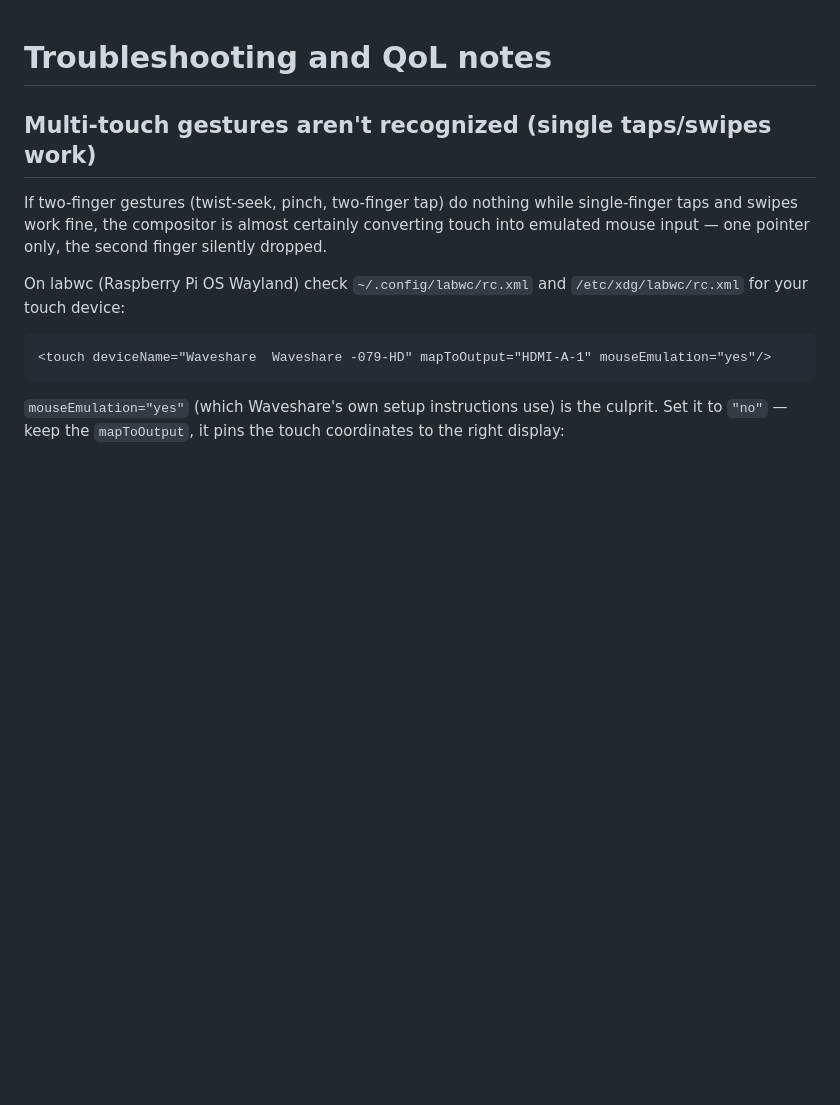
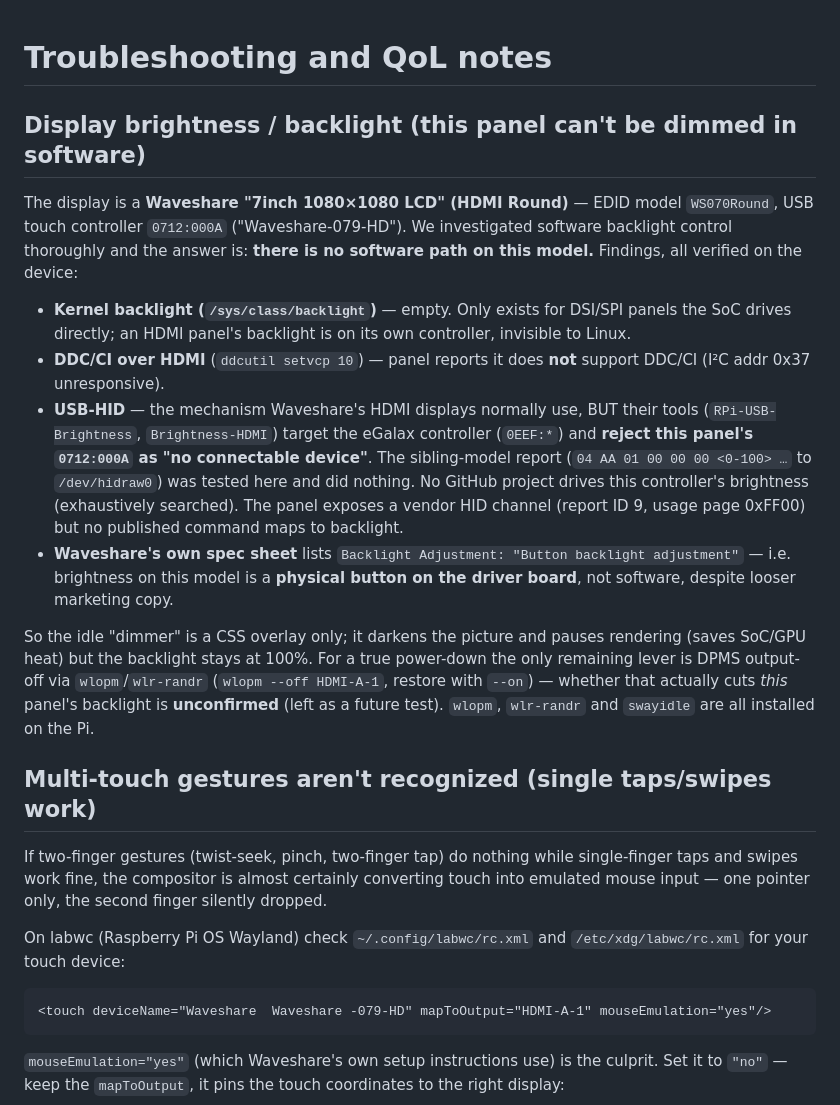
Before and after one commit to nonlineartom/spotify-circular-display, a Markdown page: TROUBLESHOOTING.md, the part around the change. Rendered like a GitHub page; blank space fills up the shorter version.

Commit message:
Docs: update README for this session's features; record backlight findings
README: add the lava-lamp crate background and the saved-albums crate
section; correct the pinch-minimize description (record morphs into its
square cover, not a mini-disc); expand the screen-dimmer entry (wake-on-
first-touch, render pauses while dimmed, tunable ?dim=, and that it's an
overlay not a backlight dim).

TROUBLESHOOTING: new "Display brightness / backlight" section documenting
that this panel (WS070Round, USB 0712:000A) has no software backlight
control — sysfs/DDC-CI absent, Waveshare's USB tools reject its controller,
no GitHub project drives it, and the spec lists button-only adjustment.
DPMS-off via wlopm noted as an unconfirmed future option.

Co-Authored-By: Claude Opus 4.8 (1M context) <noreply@anthropic.com>

```diff
--- a/TROUBLESHOOTING.md
+++ b/TROUBLESHOOTING.md
@@ -1,4 +1,34 @@
 # Troubleshooting and QoL notes
+
+## Display brightness / backlight (this panel can't be dimmed in software)
+
+The display is a **Waveshare "7inch 1080×1080 LCD" (HDMI Round)** — EDID model
+`WS070Round`, USB touch controller `0712:000A` ("Waveshare-079-HD"). We
+investigated software backlight control thoroughly and the answer is: **there
+is no software path on this model.** Findings, all verified on the device:
+
+- **Kernel backlight (`/sys/class/backlight`)** — empty. Only exists for
+  DSI/SPI panels the SoC drives directly; an HDMI panel's backlight is on its
+  own controller, invisible to Linux.
+- **DDC/CI over HDMI** (`ddcutil setvcp 10`) — panel reports it does **not**
+  support DDC/CI (I²C addr 0x37 unresponsive).
+- **USB-HID** — the mechanism Waveshare's HDMI displays normally use, BUT their
+  tools (`RPi-USB-Brightness`, `Brightness-HDMI`) target the eGalax controller
+  (`0EEF:*`) and **reject this panel's `0712:000A` as "no connectable device"**.
+  The sibling-model report (`04 AA 01 00 00 00 <0-100> …` to `/dev/hidraw0`)
+  was tested here and did nothing. No GitHub project drives this controller's
+  brightness (exhaustively searched). The panel exposes a vendor HID channel
+  (report ID 9, usage page 0xFF00) but no published command maps to backlight.
+- **Waveshare's own spec sheet** lists `Backlight Adjustment: "Button backlight
+  adjustment"` — i.e. brightness on this model is a **physical button on the
+  driver board**, not software, despite looser marketing copy.
+
+So the idle "dimmer" is a CSS overlay only; it darkens the picture and pauses
+rendering (saves SoC/GPU heat) but the backlight stays at 100%. For a true
+power-down the only remaining lever is DPMS output-off via `wlopm`/`wlr-randr`
+(`wlopm --off HDMI-A-1`, restore with `--on`) — whether that actually cuts
+*this* panel's backlight is **unconfirmed** (left as a future test). `wlopm`,
+`wlr-randr` and `swayidle` are all installed on the Pi.
 
 ## Multi-touch gestures aren't recognized (single taps/swipes work)
 
```
Also changed, not shown: README.md (+4 -3 lines).
